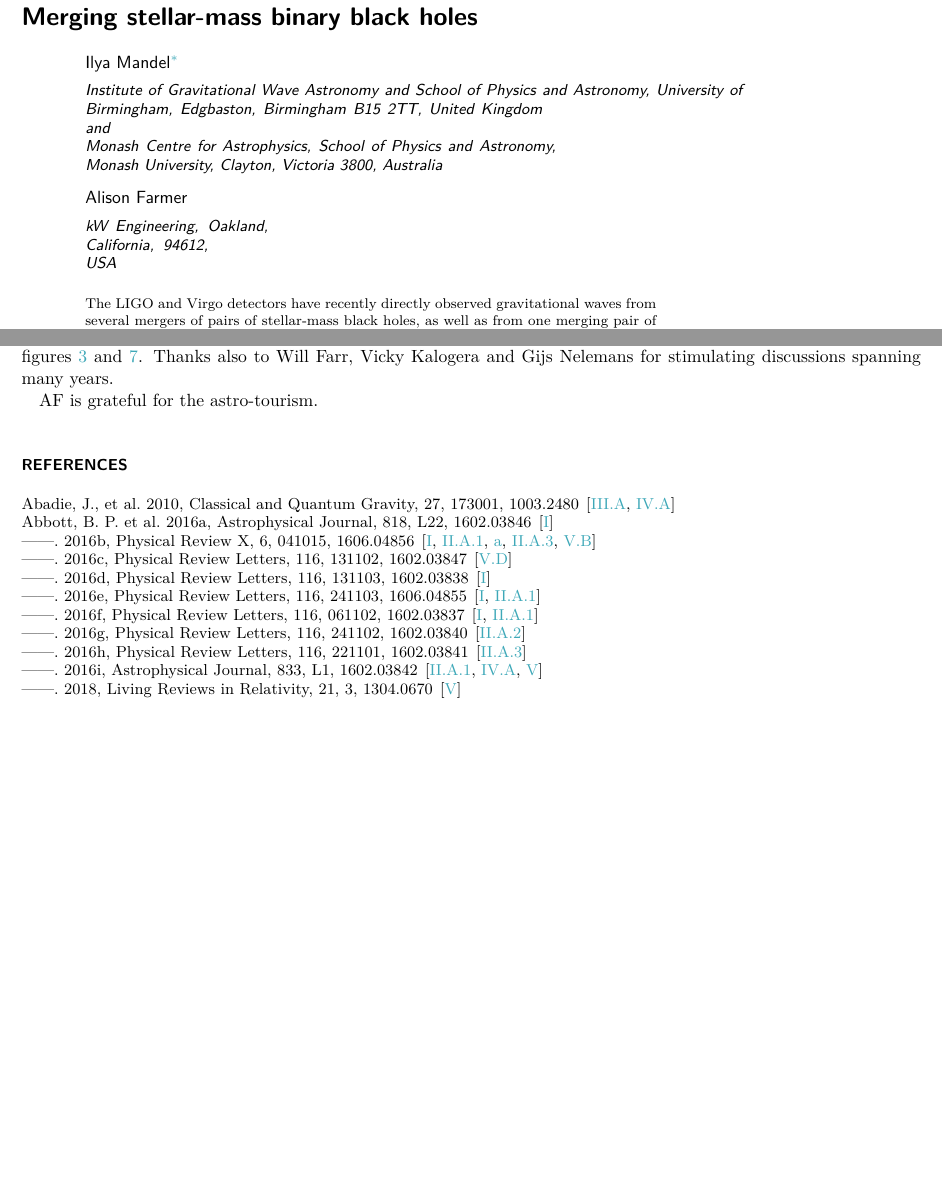
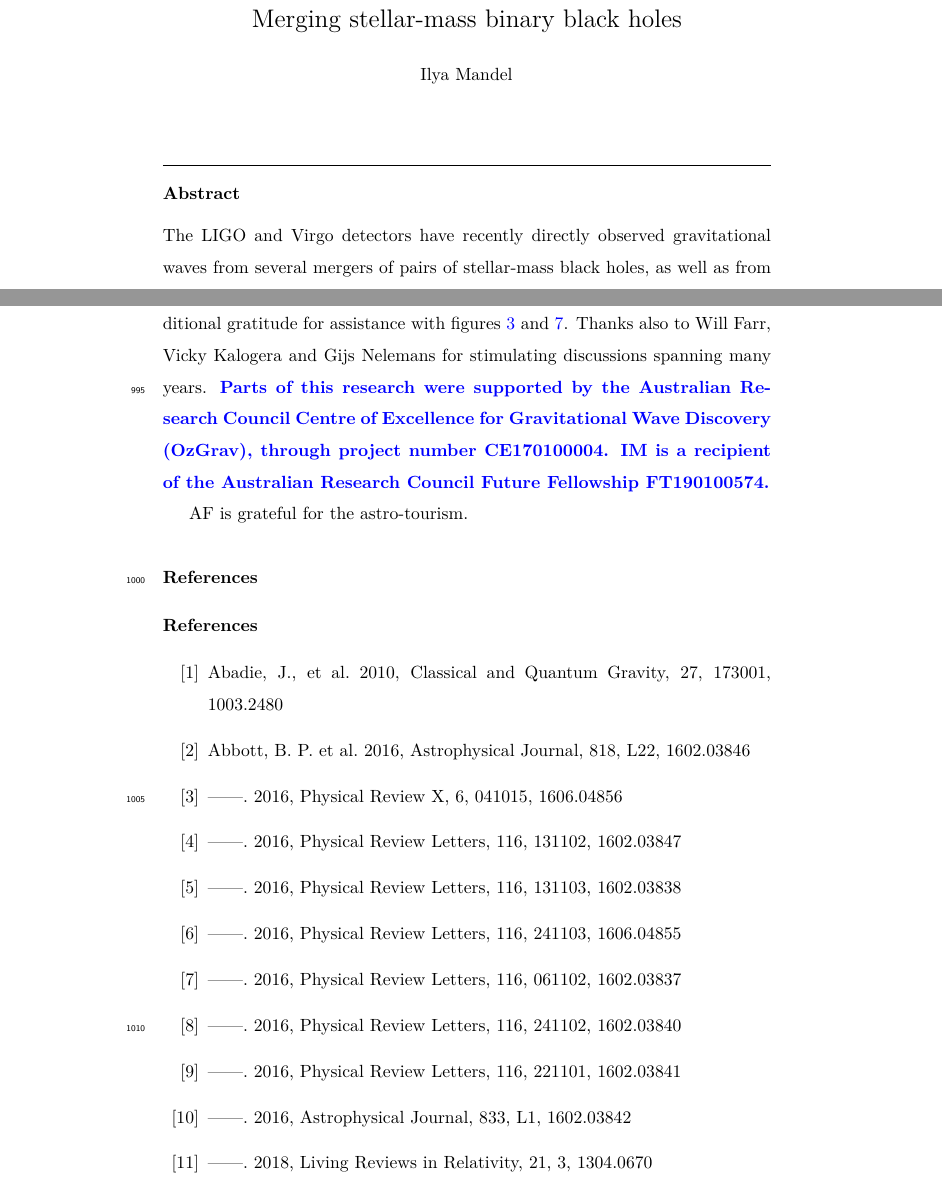
Before and after one commit to ilyamandel/RMP-BBH, a LaTeX paper (RMPreview.tex): two parts of pages 1 and 21 of 25 before the commit and two parts of pages 1 and 41 of 54 after it, joined at a grey line, cut so that both start at the same text, the shorter picture padded with empty space. Compiled offline with pdfLaTeX.

Commit message:
New style

```diff
--- a/RMPreview.tex
+++ b/RMPreview.tex
@@ -26,8 +37,9 @@
 \usepackage{floatflt}
 \usepackage{wrapfig}
 
-\colorlet{mycitecolor}{Turquoise}
-\colorlet{mylinkcolor}{Turquoise}
+
+%\colorlet{mycitecolor}{Turquoise}
+%\colorlet{mylinkcolor}{Turquoise}
 
 \hypersetup{
  citecolor = mycitecolor!\myshade!black,
@@ -61,6 +73,7 @@
 \newcommand{\ajf}[1]{\textcolor{red}{#1}}
 %\newcommand{\ilya}[1]{\textcolor{magenta}{#1}}
 \newcommand{\ilya}[1]{\textcolor{magenta}{\bf{#1}}}
+\newcommand{\resp}[1]{\textcolor{blue}{\bf{#1}}}
 
 \def\be{\begin{equation}}
 \def\ee{\end{equation}}
@@ -72,27 +85,47 @@
 %\submitted{Submitted \today}
 
 \begin{document}
+%\let\WriteBookmarks\relax
+%\def\floatpagepagefraction{1}
+%\def\textpagefraction{.001}
+
+\begin{frontmatter}
+
+% Short title
+%\shorttitle{Merging stellar-mass binary black holes}
+
+% Short author
+%\shortauthors{Mandel \& Farmer}
 
 \title{Merging stellar-mass binary black holes}
 %\shorttitle{}
 
-\def\addBham{Institute of Gravitational Wave Astronomy and School of Physics and Astronomy, University of Birmingham, Edgbaston, Birmingham B15 2TT, United Kingdom}
-\def\addMonash{Monash Centre for Astrophysics, School of Physics and Astronomy, Monash University, Clayton, Victoria 3800, Australia}
-
 
 \author{Ilya Mandel}
-\email{imandel@star.sr.bham.ac.uk}
-\affiliation{\addBham\\ and\\ \addMonash}
-\author{Alison Farmer}
-\affiliation{kW Engineering, Oakland, California, 94612, USA}
+%\email{ilya.mandel@monash.edu}
+%\cormark
+\ead{ilya.mandel@monash.edu}
+%\affiliation{Monash Centre for Astrophysics, School of Physics and Astronomy, Monash University, Clayton, Victoria 3800, Australia\\
+%and\\
+%OzGrav, ARC Centre of Excellence for Gravitational Wave Discovery, Australia\\
+%and\\
+%Institute of Gravitational Wave Astronomy and School of Physics and Astronomy, University of Birmingham, Edgbaston, Birmingham B15 2TT, United Kingdom}
+%\author{Alison Farmer}
+%\affiliation{kW Engineering, Oakland, California, 94612, USA}
 
 \begin{abstract}
-
 The LIGO and Virgo detectors have recently directly observed gravitational waves from several mergers of pairs of stellar-mass black holes, as well as from one merging pair of neutron stars.  These observations raise the hope that compact object mergers could be used as a probe of stellar and binary evolution, and perhaps of stellar dynamics. This colloquium-style article summarizes the existing observations, describes theoretical predictions for formation channels of merging stellar-mass black-hole binaries along with their rates and observable properties, and presents some of the prospects for gravitational-wave astronomy.
-
 \end{abstract}
 
-\maketitle
+%\begin{keyword}
+%Doh
+%\end{keyword}
+
+%\maketitle
+
+\end{frontmatter}
+
+\linenumbers
 
 \section{Introduction}
 
@@ -457,11 +490,18 @@ The future of gravitational-wave astronomy holds the thrilling prospect of addre
 We would like to thank Christopher Berry, Cole Miller, Fred Rasio, Dorottya Sz\'{e}csi, and Thomas Tauris for comments that significantly improved this manuscript, and Lev Yungelson and Ed van den Heuvel for providing a historical perspective.
 
-IM is grateful to the students who contributed to building COMPAS (Jim Barrett, Sebastian Gaebel, Coenraad Neijssel, Simon Stevenson, Alejandro Vigna G\'{o}mez) and external collaborators (including Stephen Justham, Philipp Podsiadlowski, and especially Selma de Mink).  Coenraad Neijssel deserves additional gratitude for assistance with figures \ref{fig:Rmax} and \ref{fig:BHremnant}. Thanks also to  Will Farr, Vicky Kalogera and Gijs Nelemans for stimulating discussions spanning many years.
+IM is grateful to the students who contributed to building COMPAS (Jim Barrett, Sebastian Gaebel, Coenraad Neijssel, Simon Stevenson, Alejandro Vigna G\'{o}mez) and external collaborators (including Stephen Justham, Philipp Podsiadlowski, and especially Selma de Mink).  Coenraad Neijssel deserves additional gratitude for assistance with figures \ref{fig:Rmax} and \ref{fig:BHremnant}. Thanks also to  Will Farr, Vicky Kalogera and Gijs Nelemans for stimulating discussions spanning many years.  \resp{Parts of this research were supported by the Australian Research Council Centre of Excellence for Gravitational Wave Discovery (OzGrav), through project number CE170100004.  IM is a recipient of the Australian Research Council Future Fellowship FT190100574.}
 
 AF is grateful for the astro-tourism.
-\end{acknowledgements}
+%\end{acknowledgements}
 
-\bibliographystyle{hapj}
+\section*{References}
+%\bibliographystyle{hapj}
+%\bibliography{Mandel}
+
+%\bibliographystyle{cas-model2-names}
+%\bibliographystyle{elsarticle-num}
+
+% Loading bibliography database
 \bibliography{Mandel}
 
 \end{document}
```
Also changed, not shown: RMPreview.tex (31 more changed lines).
